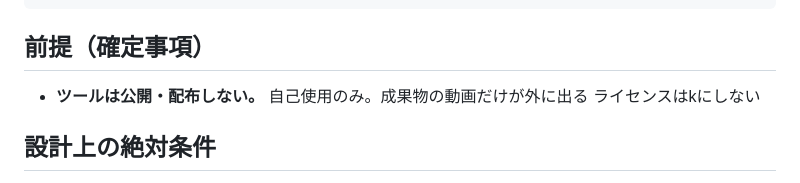
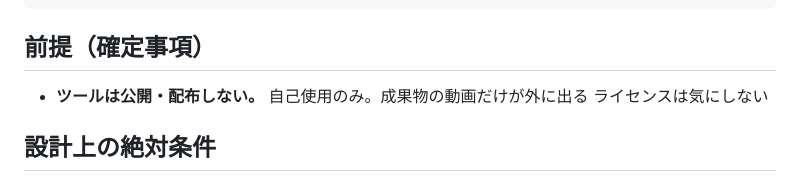
Before and after one commit to sururu-k/video-auto-mosaic, a Markdown page: README.md, the part around the change. Drawn GitHub-style.

Commit message:
README: 誤字修正（ライセンスはkにしない -> 気にしない）

```diff
--- a/README.md
+++ b/README.md
@@ -114,7 +114,7 @@ python -m automosaic sample.mp4 --detections det.json --reuse-detections
 ## 前提（確定事項）
 
 - **ツールは公開・配布しない。** 自己使用のみ。成果物の動画だけが外に出る
-  ライセンスはkにしない
+  ライセンスは気にしない
 
 ## 設計上の絶対条件
 
```
